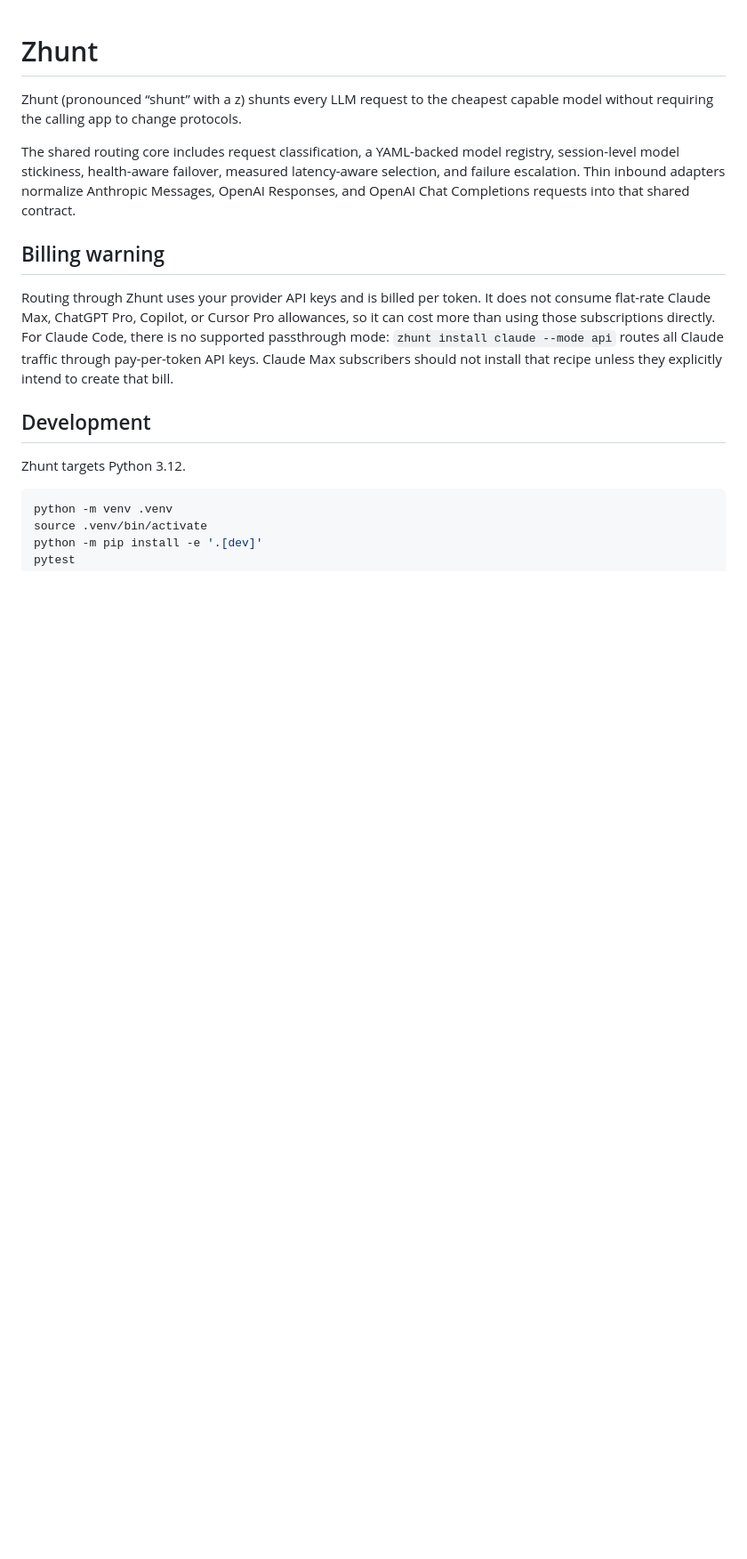
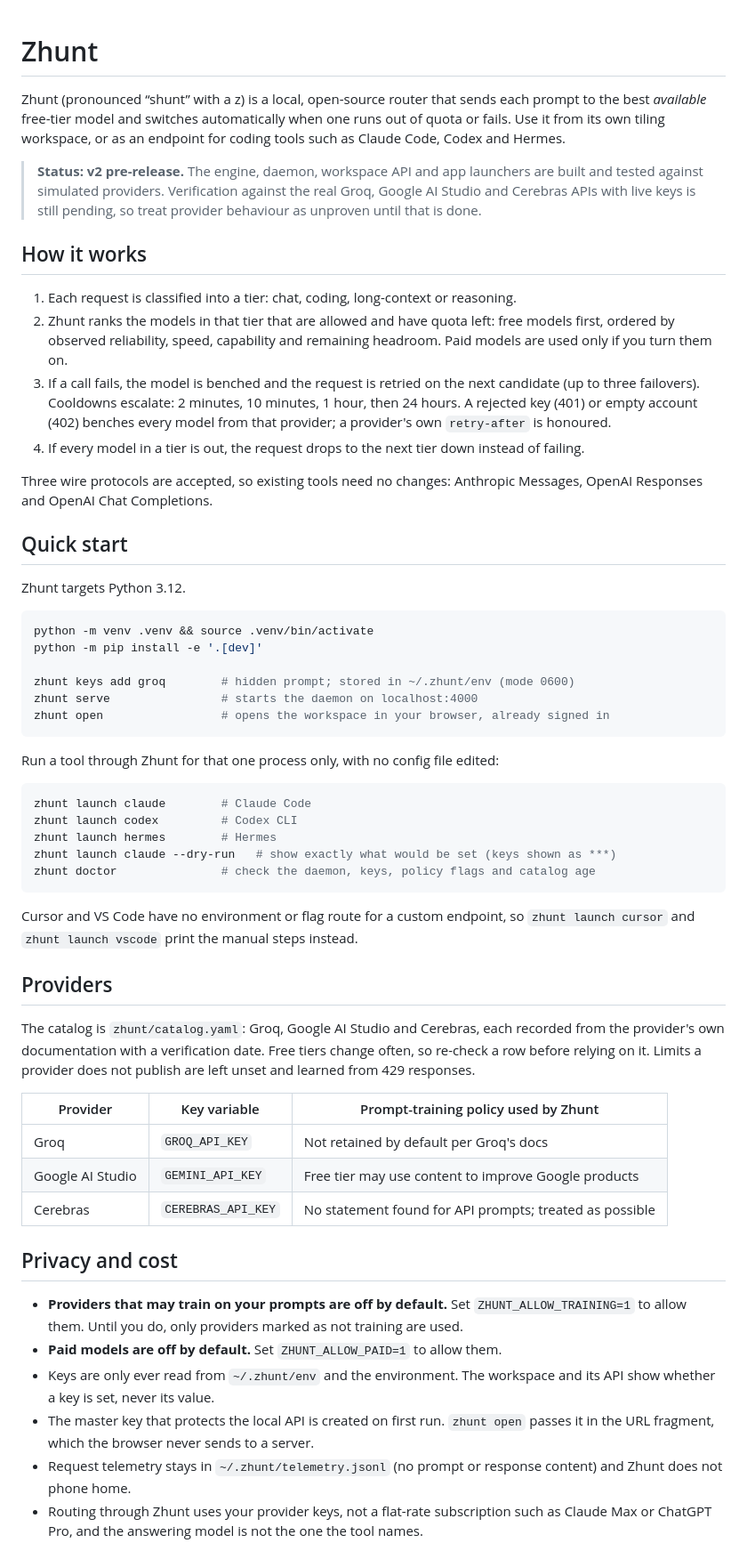
Before and after one commit to loopeywho/zhunt, a Markdown page: README.md, the part around one of its changes. Shown at 89% size. GitHub-like rendering; blank space fills up the shorter version.

Commit message:
docs: rewrite README for the v2 free-tier engine
Co-Authored-By: Claude Sonnet 5.5 <noreply@anthropic.com>

````diff
--- a/README.md
+++ b/README.md
@@ -1,28 +1,82 @@
 # Zhunt
 
-Zhunt (pronounced “shunt” with a z) shunts every LLM request to the cheapest
-capable model without requiring the calling app to change protocols.
+Zhunt (pronounced “shunt” with a z) is a local, open-source router that sends each
+prompt to the best *available* free-tier model and switches automatically when one
+runs out of quota or fails. Use it from its own tiling workspace, or as an endpoint
+for coding tools such as Claude Code, Codex and Hermes.
 
-The shared routing core includes request classification, a YAML-backed model
-registry, session-level model stickiness, health-aware failover, measured
-latency-aware selection, and failure escalation. Thin inbound adapters normalize
-Anthropic Messages, OpenAI Responses, and OpenAI Chat Completions requests into
-that shared contract.
+> **Status: v2 pre-release.** The engine, daemon, workspace API and app launchers
+> are built and tested against simulated providers. Verification against the real
+> Groq, Google AI Studio and Cerebras APIs with live keys is still pending, so
+> treat provider behaviour as unproven until that is done.
 
-## Billing warning
+## How it works
 
-Routing through Zhunt uses your provider API keys and is billed per token. It does
-not consume flat-rate Claude Max, ChatGPT Pro, Copilot, or Cursor Pro allowances,
-so it can cost more than using those subscriptions directly. For Claude Code,
-there is no supported passthrough mode: `zhunt install claude --mode api` routes
-all Claude traffic through pay-per-token API keys. Claude Max subscribers should
-not install that recipe unless they explicitly intend to create that bill.
+1. Each request is classified into a tier: chat, coding, long-context or reasoning.
+2. Zhunt ranks the models in that tier that are allowed and have quota left:
+   free models first, ordered by observed reliability, speed, capability and
+   remaining headroom. Paid models are used only if you turn them on.
+3. If a call fails, the model is benched and the request is retried on the next
+   candidate (up to three failovers). Cooldowns escalate: 2 minutes, 10 minutes,
+   1 hour, then 24 hours. A rejected key (401) or empty account (402) benches every
+   model from that provider; a provider's own `retry-after` is honoured.
+4. If every model in a tier is out, the request drops to the next tier down
+   instead of failing.
 
-## Development
+Three wire protocols are accepted, so existing tools need no changes: Anthropic
+Messages, OpenAI Responses and OpenAI Chat Completions.
+
+## Quick start
 
 Zhunt targets Python 3.12.
 
 ```console
-python -m venv .venv
-source .venv/bin/activate
+python -m venv .venv && source .venv/bin/activate
 python -m pip install -e '.[dev]'
+
+zhunt keys add groq        # hidden prompt; stored in ~/.zhunt/env (mode 0600)
+zhunt serve                # starts the daemon on localhost:4000
+zhunt open                 # opens the workspace in your browser, already signed in
+```
+
+Run a tool through Zhunt for that one process only, with no config file edited:
+
+```console
+zhunt launch claude        # Claude Code
+zhunt launch codex         # Codex CLI
+zhunt launch hermes        # Hermes
+zhunt launch claude --dry-run   # show exactly what would be set (keys shown as ***)
+zhunt doctor               # check the daemon, keys, policy flags and catalog age
+```
+
+Cursor and VS Code have no environment or flag route for a custom endpoint, so
+`zhunt launch cursor` and `zhunt launch vscode` print the manual steps instead.
+
+## Providers
+
+The catalog is `zhunt/catalog.yaml`: Groq, Google AI Studio and Cerebras, each
+recorded from the provider's own documentation with a verification date. Free tiers
+change often, so re-check a row before relying on it. Limits a provider does not
+publish are left unset and learned from 429 responses.
+
+| Provider | Key variable | Prompt-training policy used by Zhunt |
+| --- | --- | --- |
+| Groq | `GROQ_API_KEY` | Not retained by default per Groq's docs |
+| Google AI Studio | `GEMINI_API_KEY` | Free tier may use content to improve Google products |
+| Cerebras | `CEREBRAS_API_KEY` | No statement found for API prompts; treated as possible |
+
+## Privacy and cost
+
+- **Providers that may train on your prompts are off by default.** Set
+  `ZHUNT_ALLOW_TRAINING=1` to allow them. Until you do, only providers marked as
+  not training are used.
+- **Paid models are off by default.** Set `ZHUNT_ALLOW_PAID=1` to allow them.
+- Keys are only ever read from `~/.zhunt/env` and the environment. The workspace and
+  its API show whether a key is set, never its value.
+- The master key that protects the local API is created on first run. `zhunt open`
+  passes it in the URL fragment, which the browser never sends to a server.
+- Request telemetry stays in `~/.zhunt/telemetry.jsonl` (no prompt or response
+  content) and Zhunt does not phone home.
+- Routing through Zhunt uses your provider keys, not a flat-rate subscription such as
+  Claude Max or ChatGPT Pro, and the answering model is not the one the tool names.
+
````
Also changed, not shown: other parts of README.md (+24 -160 lines).
